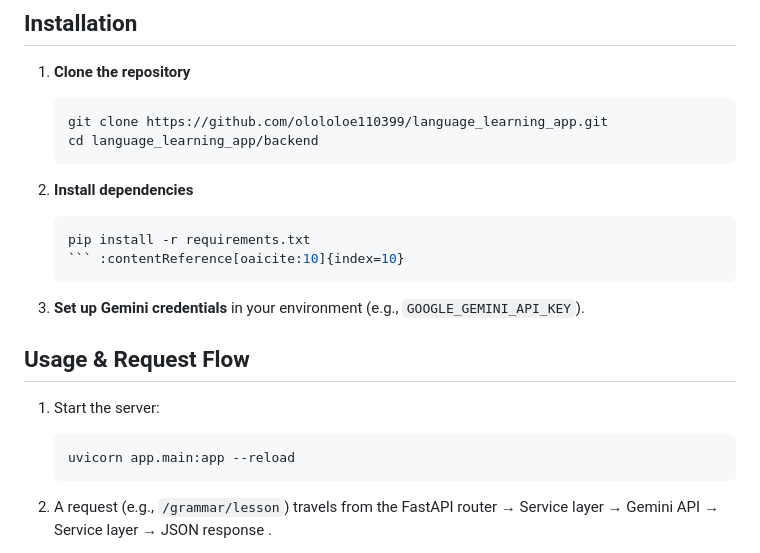
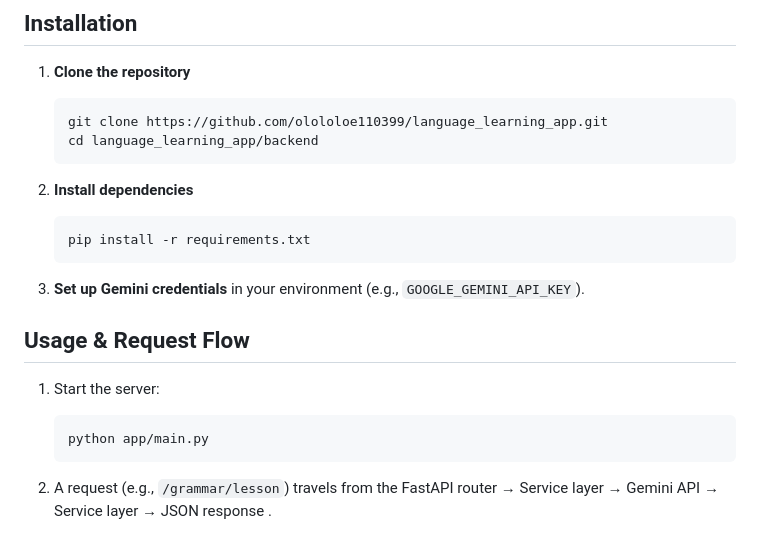
Before and after one commit to olololoe110399/language_learning_app, a Markdown page: README.md, the part around the change. Drawn GitHub-style.

`````diff
--- a/README.md
+++ b/README.md
@@ -59,7 +59,6 @@ For a detailed overview, see the System Architecture section in the source .
 
    ````bash
    pip install -r requirements.txt
-   ``` :contentReference[oaicite:10]{index=10}
    ````
 3. **Set up Gemini credentials** in your environment (e.g., `GOOGLE_GEMINI_API_KEY`).
 
@@ -68,7 +67,7 @@ For a detailed overview, see the System Architecture section in the source .
 1. Start the server:
 
    ```bash
-   uvicorn app.main:app --reload
+   python app/main.py
    ```
 2. A request (e.g., `/grammar/lesson`) travels from the FastAPI router → Service layer → Gemini API → Service layer → JSON response .
 3. All responses adhere to Pydantic schemas for consistency.
`````
